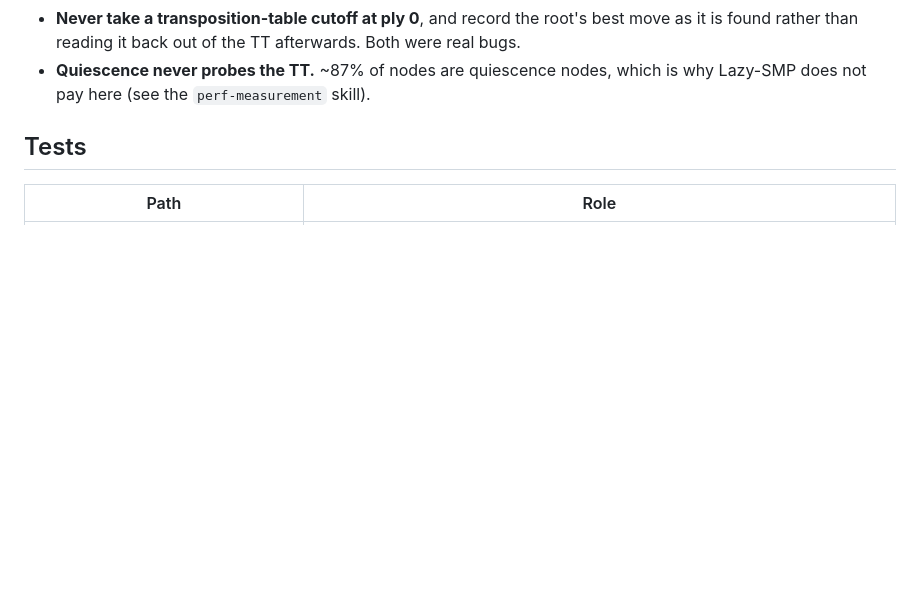
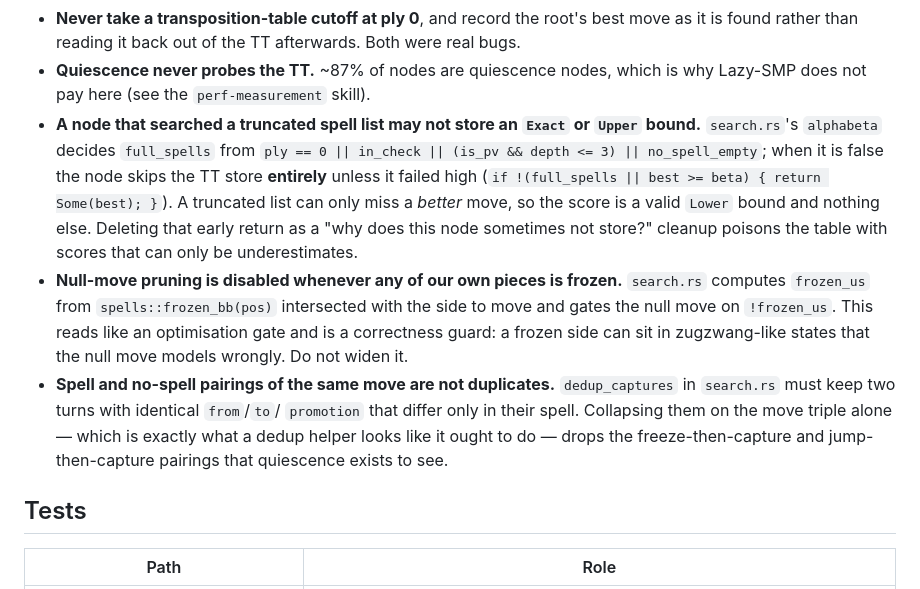
Before and after one commit to AlexCMarty/spell-chess-bot, a Markdown page: docs/ARCHITECTURE.md, the part around the change. Drawn GitHub-style; blank space fills up the shorter version.

Commit message:
docs(architecture): record three load-bearing search invariants
Closes #13.

Each is enforced in crates/search/src/search.rs and stated in no doc, and each is
the kind of rule a reasonable cleanup removes:

- a node that searched a truncated spell list may not store an Exact or Upper
  bound, and skips the TT store entirely unless it failed high;
- null-move pruning is gated on !frozen_us -- a correctness guard that reads like
  an optimisation gate;
- dedup_captures must not collapse the spell and no-spell pairings of the same
  move, which is exactly what a dedup helper looks like it should do.

Co-Authored-By: Claude Opus 5 <noreply@anthropic.com>
Claude-Session: https://claude.ai/code/session_014ELYdTfsq1cMiFUDFqUGoG

```diff
--- a/docs/ARCHITECTURE.md
+++ b/docs/ARCHITECTURE.md
@@ -111,6 +111,24 @@ prove; return `NeedsRescan`.
   it is found rather than reading it back out of the TT afterwards. Both were real bugs.
 - **Quiescence never probes the TT.** ~87% of nodes are quiescence nodes, which is why
   Lazy-SMP does not pay here (see the `perf-measurement` skill).
+- **A node that searched a truncated spell list may not store an `Exact` or `Upper`
+  bound.** `search.rs`'s `alphabeta` decides `full_spells` from
+  `ply == 0 || in_check || (is_pv && depth <= 3) || no_spell_empty`; when it is false the
+  node skips the TT store **entirely** unless it failed high (`if !(full_spells || best >=
+  beta) { return Some(best); }`). A truncated list can only miss a *better* move, so the
+  score is a valid `Lower` bound and nothing else. Deleting that early return as a
+  "why does this node sometimes not store?" cleanup poisons the table with scores that
+  can only be underestimates.
+- **Null-move pruning is disabled whenever any of our own pieces is frozen.**
+  `search.rs` computes `frozen_us` from `spells::frozen_bb(pos)` intersected with the
+  side to move and gates the null move on `!frozen_us`. This reads like an optimisation
+  gate and is a correctness guard: a frozen side can sit in zugzwang-like states that the
+  null move models wrongly. Do not widen it.
+- **Spell and no-spell pairings of the same move are not duplicates.**
+  `dedup_captures` in `search.rs` must keep two turns with identical `from`/`to`/
+  `promotion` that differ only in their spell. Collapsing them on the move triple alone —
+  which is exactly what a dedup helper looks like it ought to do — drops the
+  freeze-then-capture and jump-then-capture pairings that quiescence exists to see.
 
 ## Tests
 
```
